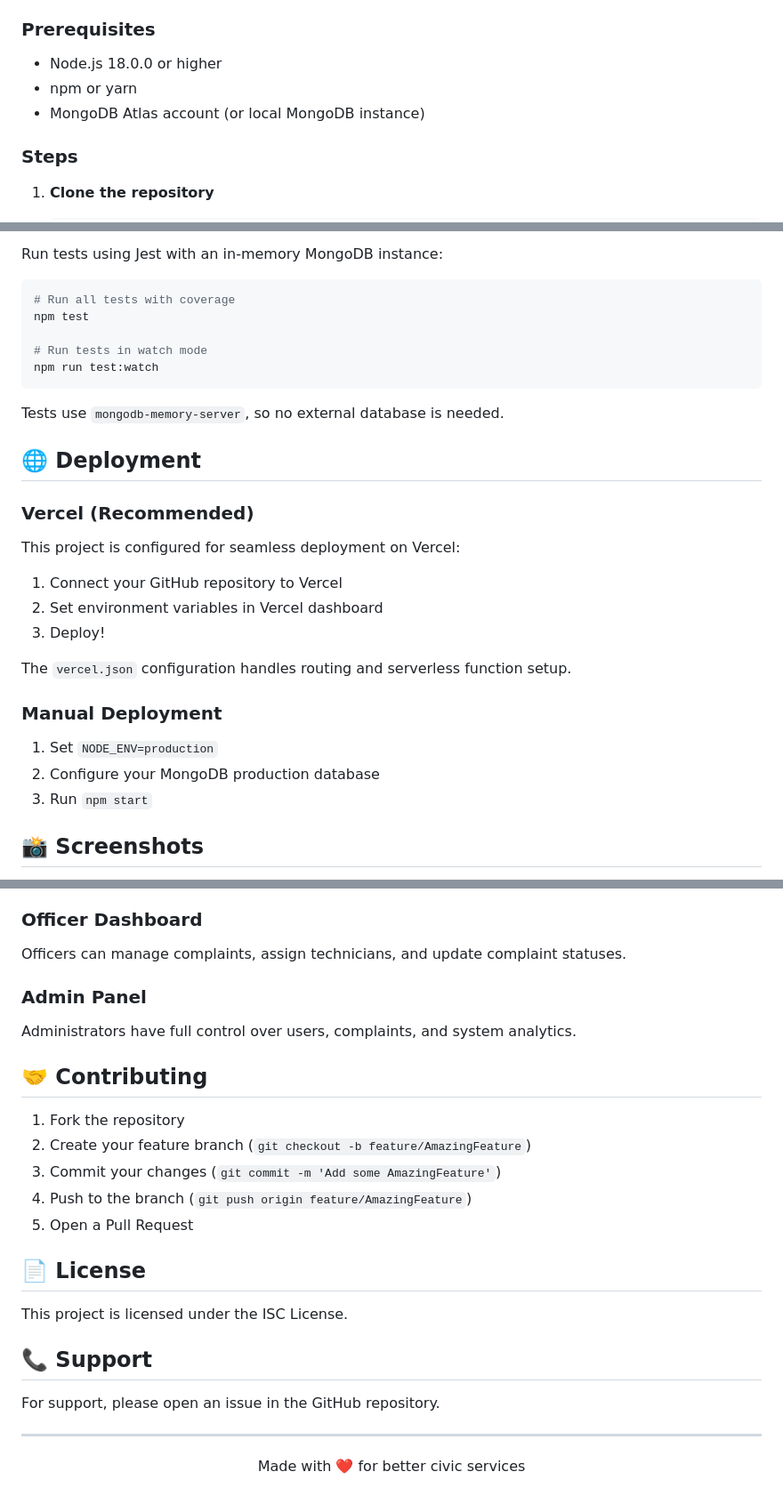
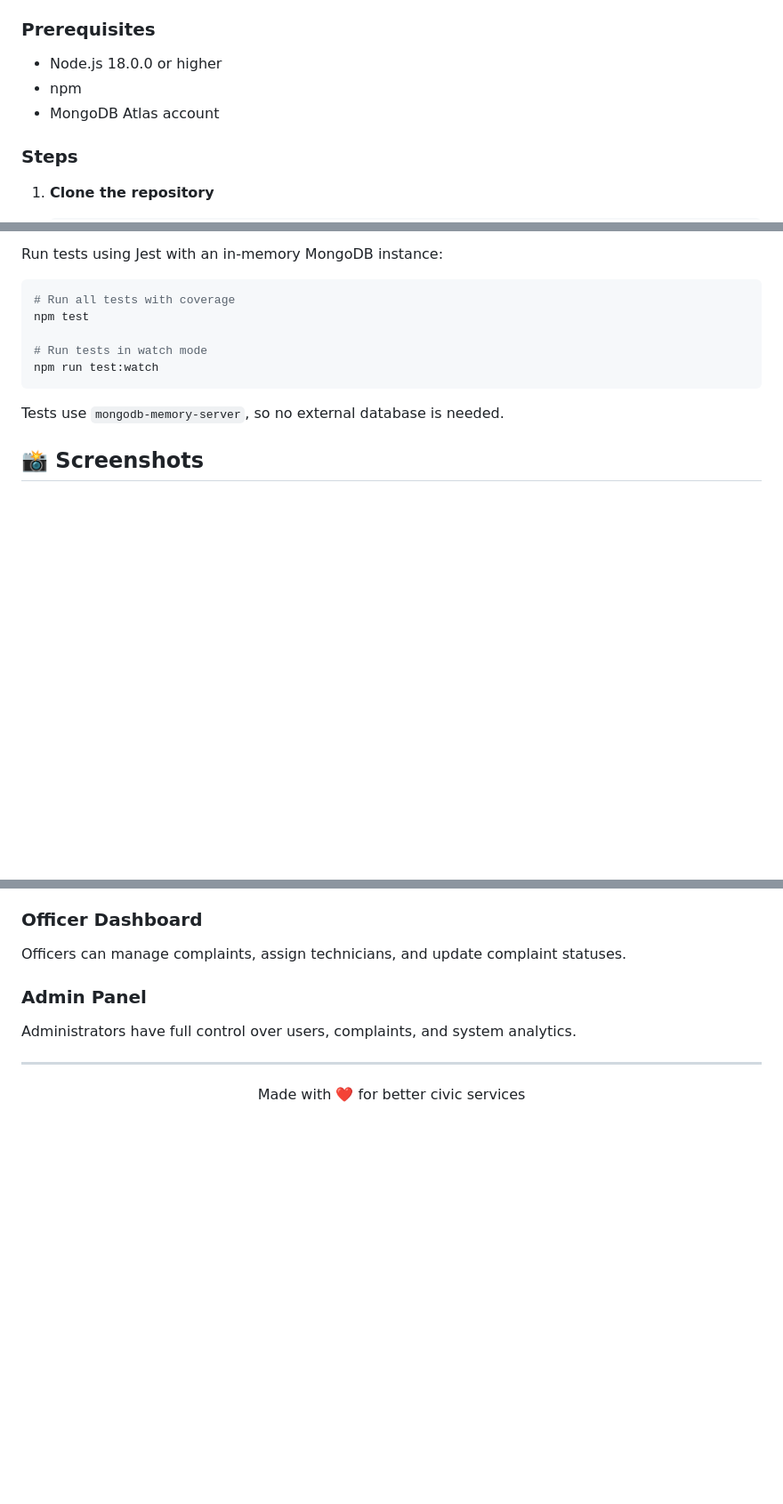
Before and after one commit to SanjidaXiddne/E-Governance-Complaint-Management-System-for-Urban-Municipal-Services, a Markdown page: README.md, 3 parts joined by grey strips. Shown: that part at 89% size. Drawn GitHub-style; blank space fills up the shorter version.

Commit message:
Update README by removing deployment and contributing info
Removed deployment section and contributing guidelines from README.

```diff
--- a/README.md
+++ b/README.md
@@ -88,8 +88,8 @@ A comprehensive web-based complaint management system designed for urban municip
 
 ### Prerequisites
 - Node.js 18.0.0 or higher
-- npm or yarn
-- MongoDB Atlas account (or local MongoDB instance)
+- npm
+- MongoDB Atlas account
 
 ### Steps
 
@@ -329,22 +329,6 @@ npm run test:watch
 
 Tests use `mongodb-memory-server`, so no external database is needed.
 
-## 🌐 Deployment
 
-### Vercel (Recommended)
-
-This project is configured for seamless deployment on Vercel:
-
-1. Connect your GitHub repository to Vercel
-2. Set environment variables in Vercel dashboard
-3. Deploy!
-
-The `vercel.json` configuration handles routing and serverless function setup.
-
-### Manual Deployment
-
-1. Set `NODE_ENV=production`
-2. Configure your MongoDB production database
-3. Run `npm start`
 
 ## 📸 Screenshots
@@ -361,21 +348,6 @@ Officers can manage complaints, assign technicians, and update complaint statuse
 ### Admin Panel
 Administrators have full control over users, complaints, and system analytics.
 
-## 🤝 Contributing
-
-1. Fork the repository
-2. Create your feature branch (`git checkout -b feature/AmazingFeature`)
-3. Commit your changes (`git commit -m 'Add some AmazingFeature'`)
-4. Push to the branch (`git push origin feature/AmazingFeature`)
-5. Open a Pull Request
-
-## 📄 License
-
-This project is licensed under the ISC License.
-
-## 📞 Support
-
-For support, please open an issue in the GitHub repository.
 
 ---
 
```
Also changed, not shown: other parts of README.md (+3 -0 lines).
